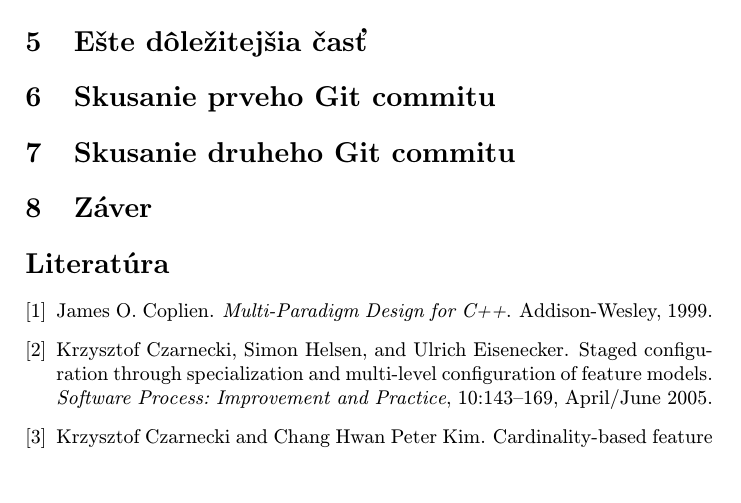
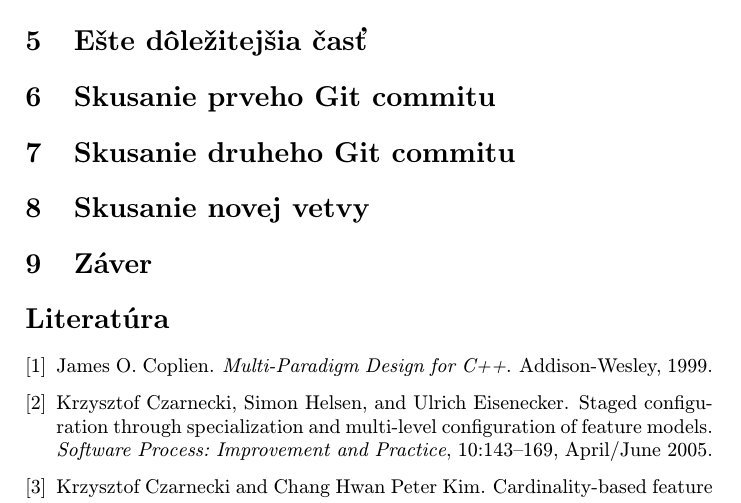
Before and after one commit to FiskyUDIS/mip-clanok, a LaTeX paper (clanok.tex): part of page 2 of 2, cut so that both start at the same text, the shorter picture padded with empty space. Compiled offline with pdfLaTeX.

Commit message:
predbezna verzia (testovanie novej vetvy)

```diff
--- a/clanok.tex
+++ b/clanok.tex
@@ -109,7 +109,10 @@ Niekedy je potrebné nadpisom označiť odsek. Text pokračuje hneď za nadpisom
 \section{Ešte dôležitejšia časť} \label{dolezitejsia}
 
 \section{Skusanie prveho Git commitu} \label{gitcommits}
+
 \section{Skusanie druheho Git commitu} \label{gitcommits2}
+
+\section{Skusanie novej vetvy} \label{gitcommits3}
 
 \section{Záver} \label{zaver} % prípadne iný variant názvu
 
```
